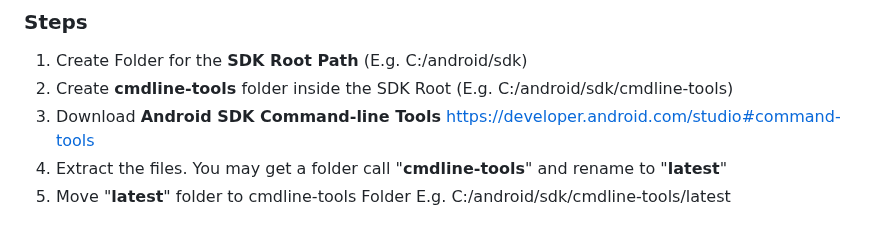
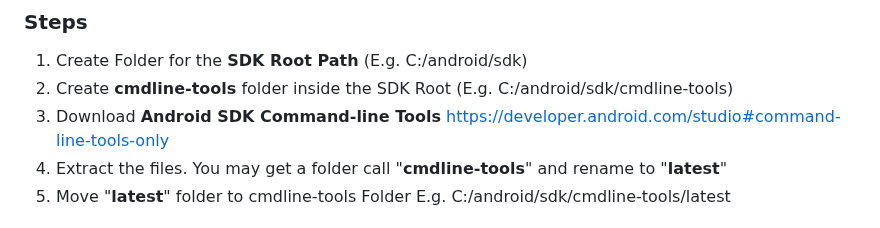
Before and after one commit to toroxx/vscode-avdmanager, a Markdown page: README.md, the part around the change. Drawn GitHub-style.

Commit message:
update Android SDK Command-line dl path

```diff
--- a/README.md
+++ b/README.md
@@ -39,7 +39,7 @@ inspired by [oognuyh/vscode-android-emulator-helper](https://github.com/oognuyh/
 2. Create **cmdline-tools** folder inside the SDK Root
    (E.g. C:/android/sdk/cmdline-tools)
 3. Download **Android SDK Command-line Tools**
-   [https://developer.android.com/studio#command-tools](https://developer.android.com/studio#command-tools)
+   [https://developer.android.com/studio#command-line-tools-only](https://developer.android.com/studio#command-line-tools-only)
 4. Extract the files. You may get a folder call "**cmdline-tools**" and rename to "**latest**"
 5. Move "**latest**" folder to cmdline-tools Folder
    E.g. C:/android/sdk/cmdline-tools/latest
```
